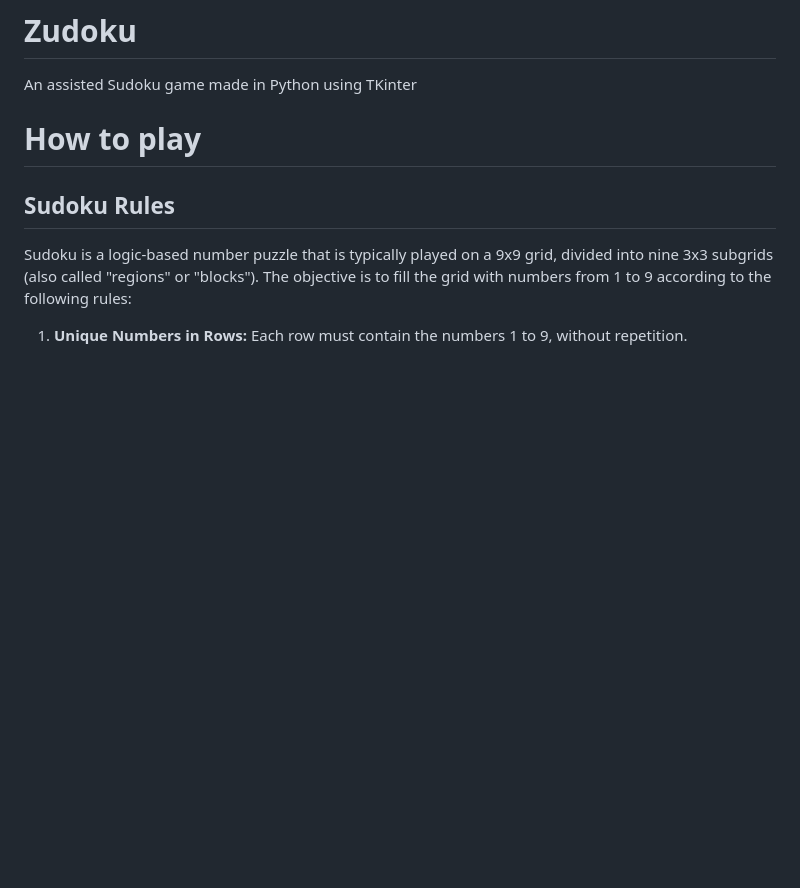
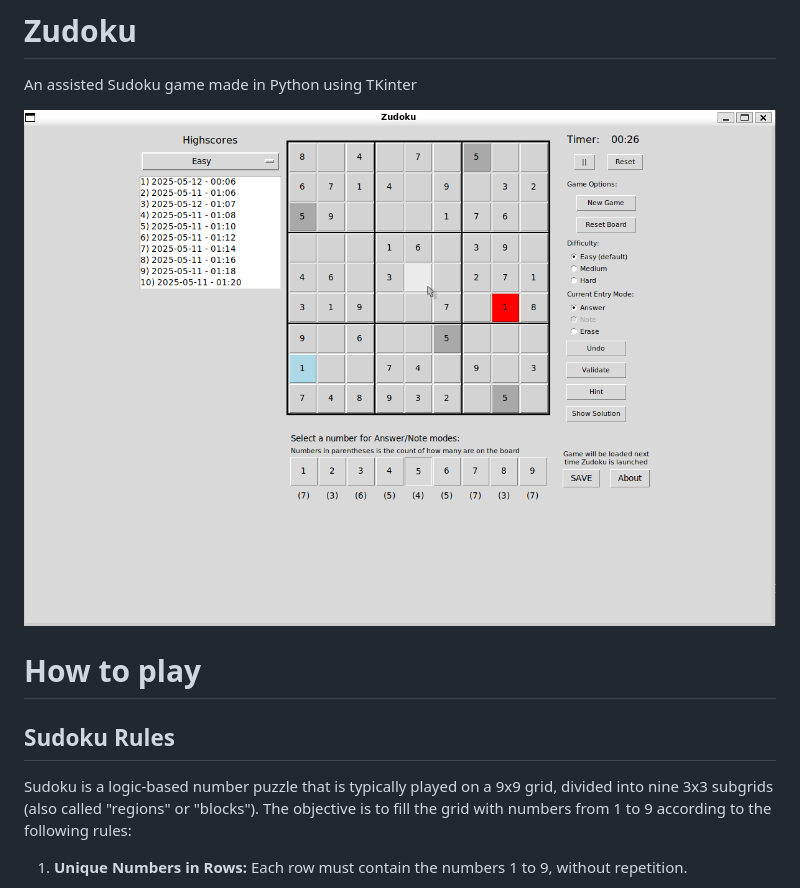
Before and after one commit to JadedPigeon/Zudoku, a Markdown page: README.md, the part around the change. GitHub-like rendering; pictures changed too: zudoku.png (added); blank space fills up the shorter version.

Commit message:
Added image to readme

```diff
--- a/README.md
+++ b/README.md
@@ -1,5 +1,7 @@
 # Zudoku
 An assisted Sudoku game made in Python using TKinter
+
+![Zudoku Screenshot](zudoku.png)
 
 # How to play
 ## Sudoku Rules
```
